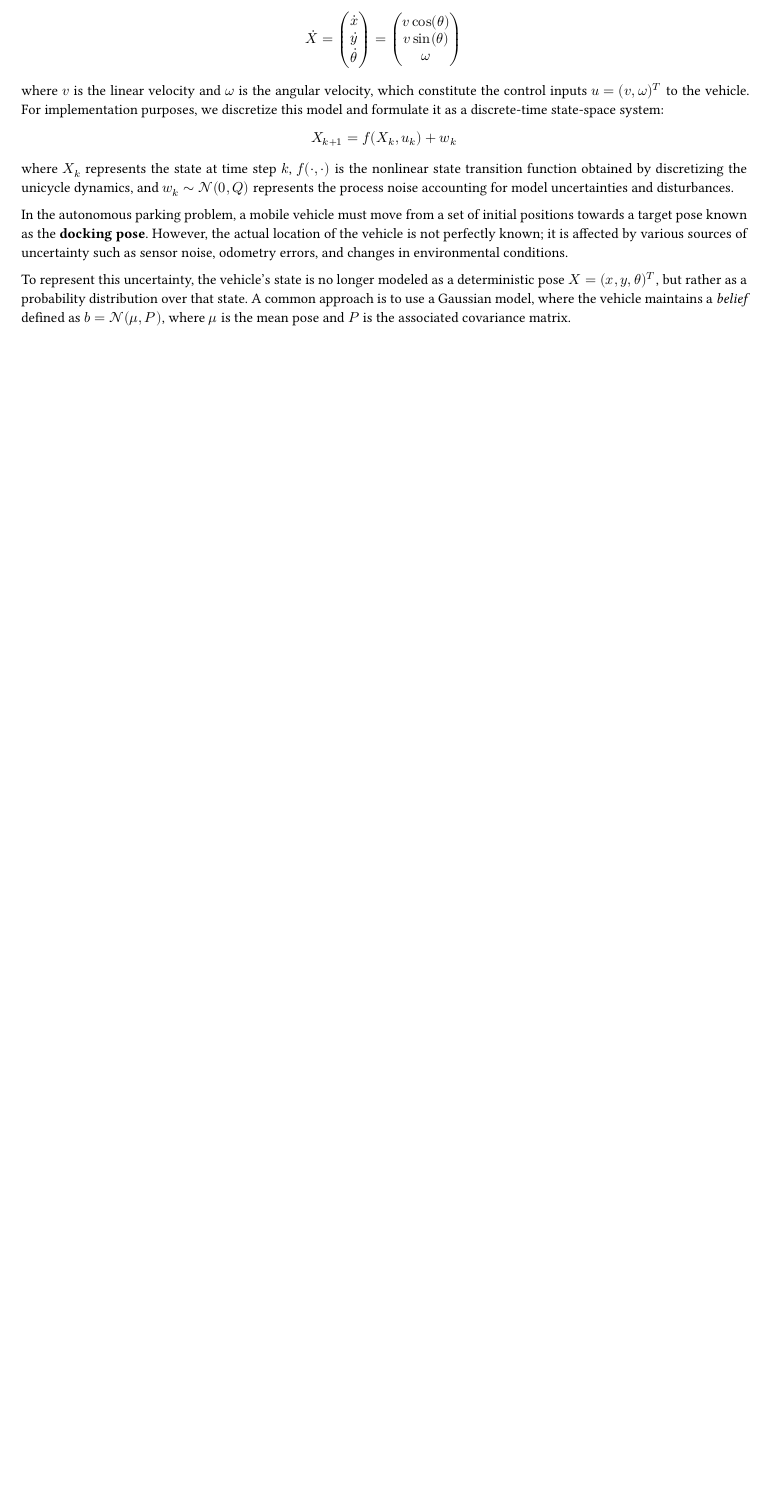
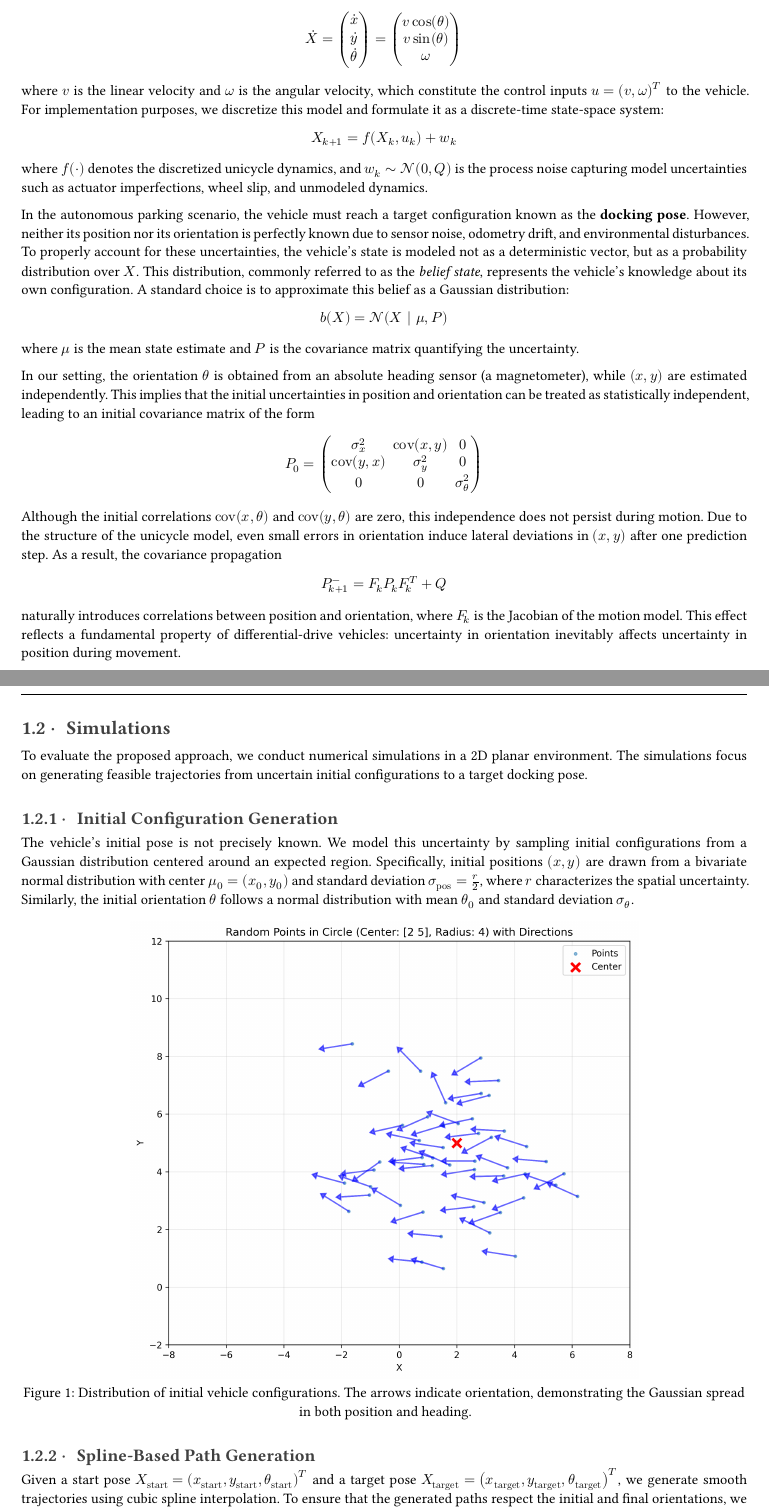
Before and after one commit to aldajo92/DockingAlgorithmEafit, a Typst document (document_proposal/main.typ): part of the page before the commit and two parts of pages 1 and 2 of 4 after it, the two joined at a grey line, cut so that both start at the same text, the shorter picture padded with empty space. The pictures show the PDF file document_proposal/main.pdf that the author committed with the source.

Commit message:
chore: updated document version

```diff
--- a/document_proposal/main.typ
+++ b/document_proposal/main.typ
@@ -22,8 +22,37 @@ where $v$ is the linear velocity and $omega$ is the angular velocity, which cons
 
 $ X_(k+1) = f(X_k, u_k) + w_k $
 
-where $X_k$ represents the state at time step $k$, $f(dot, dot)$ is the nonlinear state transition function obtained by discretizing the unicycle dynamics, and $w_k tilde cal(N)(0, Q)$ represents the process noise accounting for model uncertainties and disturbances.
+where $f(dot)$ denotes the discretized unicycle dynamics, and $w_k tilde cal(N)(0, Q)$ is the process noise capturing model uncertainties such as actuator imperfections, wheel slip, and unmodeled dynamics.
 
-In the autonomous parking problem, a mobile vehicle must move from a set of initial positions towards a target pose known as the *docking pose*. However, the actual location of the vehicle is not perfectly known; it is affected by various sources of uncertainty such as sensor noise, odometry errors, and changes in environmental conditions.
+In the autonomous parking scenario, the vehicle must reach a target configuration known as the *docking pose*. However, neither its position nor its orientation is perfectly known due to sensor noise, odometry drift, and environmental disturbances. To properly account for these uncertainties, the vehicle's state is modeled not as a deterministic vector, but as a probability distribution over $X$. This distribution, commonly referred to as the _belief state_, represents the vehicle's knowledge about its own configuration. A standard choice is to approximate this belief as a Gaussian distribution:
 
-To represent this uncertainty, the vehicle's state is no longer modeled as a deterministic pose $X = (x, y, theta)^T$, but rather as a probability distribution over that state. A common approach is to use a Gaussian model, where the vehicle maintains a _belief_ defined as $b = cal(N)(mu, P)$, where $mu$ is the mean pose and $P$ is the associated covariance matrix.
+$ b(X) = cal(N)(X | mu, P) $
+
+where $mu$ is the mean state estimate and $P$ is the covariance matrix quantifying the uncertainty.
+
+In our setting, the orientation $theta$ is obtained from an absolute heading sensor (a magnetometer), while $(x, y)$ are estimated independently. This implies that the initial uncertainties in position and orientation can be treated as statistically independent, leading to an initial covariance matrix of the form
+
+$ P_0 = mat(sigma_x^2, "cov"(x\,y), 0; "cov"(y\,x), sigma_y^2, 0; 0, 0, sigma_theta^2) $
+
+Although the initial correlations $"cov"(x\,theta)$ and $"cov"(y\,theta)$ are zero, this independence does not persist during motion. Due to the structure of the unicycle model, even small errors in orientation induce lateral deviations in $(x, y)$ after one prediction step. As a result, the covariance propagation
+
+$ P_(k+1)^(-) = F_k P_k F_k^T + Q $
+
+naturally introduces correlations between position and orientation, where $F_k$ is the Jacobian of the motion model. This effect reflects a fundamental property of differential-drive vehicles: uncertainty in orientation inevitably affects uncertainty in position during movement.
+
+== Simulations
+
+To evaluate the proposed approach, we conduct numerical simulations in a 2D planar environment. The simulations focus on generating feasible trajectories from uncertain initial configurations to a target docking pose.
+
+=== Initial Configuration Generation
+
+The vehicle's initial pose is not precisely known. We model this uncertainty by sampling initial configurations from a Gaussian distribution centered around an expected region. Specifically, initial positions $(x, y)$ are drawn from a bivariate normal distribution with center $mu_0 = (x_0, y_0)$ and standard deviation $sigma_"pos" = r/2$, where $r$ characterizes the spatial uncertainty. Similarly, the initial orientation $theta$ follows a normal distribution with mean $theta_0$ and standard deviation $sigma_theta$.
+
+#figure(
+  image("pictures/random_points_circle_2_5_r4.png", width: 70%),
+  caption: [Distribution of initial vehicle configurations. The arrows indicate orientation, demonstrating the Gaussian spread in both position and heading.],
+)
+
+=== Spline-Based Path Generation
+
+Given a start pose $X_"start" = (x_"start", y_"start", theta_"start")^T$ and a target pose $X_"target" = (x_"target", y_"target", theta_"target")^T$, we generate smooth trajectories using cubic spline interpolation. To ensure that the generated paths respect the initial and final orientations, we enforce tangent boundary conditions at both endpoints:
@@ -29,0 +65,6 @@ To represent this uncertainty, the vehicle's state is no longer modeled as a det
+#figure(
+  image("pictures/spline_path_0_0_12_3.png", width: 70%),
+  caption: [Example of a cubic spline path from start (green) to target (orange) through multiple waypoints (red). The arrows indicate the enforced tangent directions at the boundaries.],
+)
+
+#figure(
@@ -29,0 +81,6 @@ To represent this uncertainty, the vehicle's state is no longer modeled as a det
+#figure(
+  image("pictures/multiple_paths_random_starts_20points.png", width: 80%),
+  caption: [Multiple trajectories generated from 20 random initial configurations. Each path smoothly connects a start pose (shown with arrow) to the target docking pose through intermediate waypoints.],
+)
+
+#figure(
```
Also changed, not shown: document_proposal/main.pdf, document_proposal/pictures/multiple_paths_10starts_2pools.png, document_proposal/pictures/multiple_paths_random_starts_20points.png, document_proposal/pictures/random_points_circle_2_5_r4.png, document_proposal/main.typ (21 more changed lines), 1 other file.
